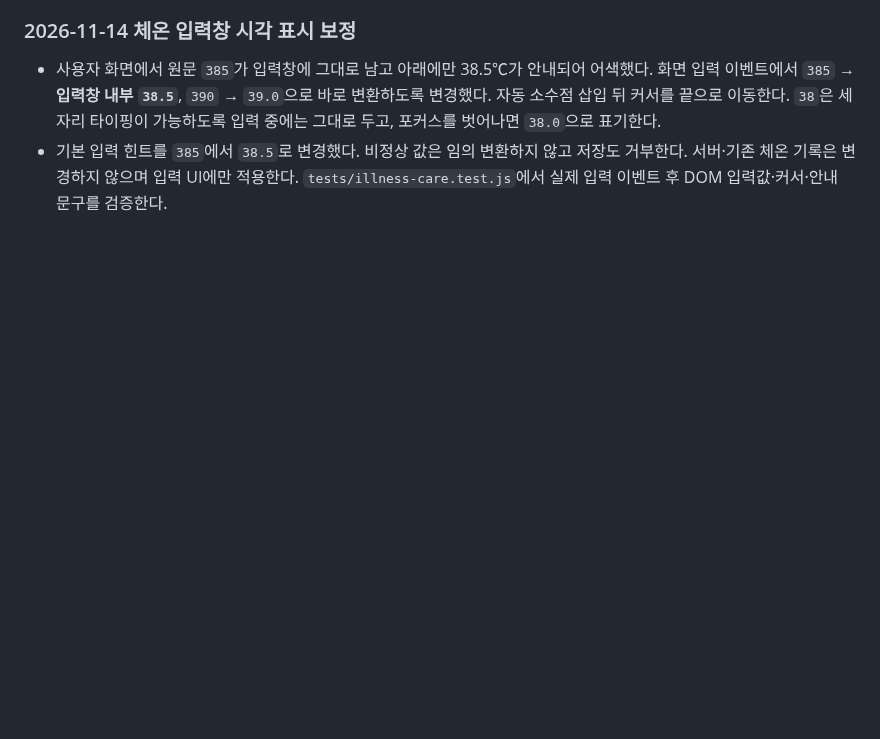
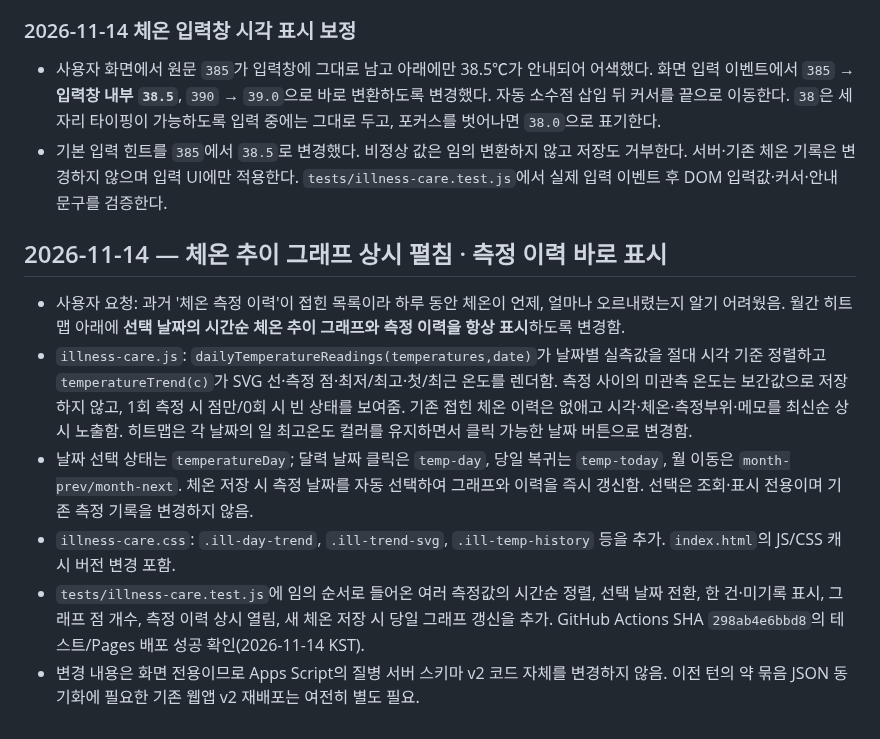
Before and after one commit to hossea123456789-design/YUHA-CARE, a Markdown page: ILLNESS_CARE_SPEC.md, the part around the change. Drawn GitHub-style; blank space fills up the shorter version.

Commit message:
docs(illness): note always-open daily fever trend and visible measurements

```diff
--- a/ILLNESS_CARE_SPEC.md
+++ b/ILLNESS_CARE_SPEC.md
@@ -66,3 +66,12 @@
 ### 2026-11-14 체온 입력창 시각 표시 보정
 - 사용자 화면에서 원문 `385`가 입력창에 그대로 남고 아래에만 38.5℃가 안내되어 어색했다. 화면 입력 이벤트에서 `385` → **입력창 내부 `38.5`**, `390` → `39.0`으로 바로 변환하도록 변경했다. 자동 소수점 삽입 뒤 커서를 끝으로 이동한다. `38`은 세 자리 타이핑이 가능하도록 입력 중에는 그대로 두고, 포커스를 벗어나면 `38.0`으로 표기한다.
 - 기본 입력 힌트를 `385`에서 `38.5`로 변경했다. 비정상 값은 임의 변환하지 않고 저장도 거부한다. 서버·기존 체온 기록은 변경하지 않으며 입력 UI에만 적용한다. `tests/illness-care.test.js`에서 실제 입력 이벤트 후 DOM 입력값·커서·안내 문구를 검증한다.
+
+## 2026-11-14 — 체온 추이 그래프 상시 펼침 · 측정 이력 바로 표시
+
+- 사용자 요청: 과거 '체온 측정 이력'이 접힌 목록이라 하루 동안 체온이 언제, 얼마나 오르내렸는지 알기 어려웠음. 월간 히트맵 아래에 **선택 날짜의 시간순 체온 추이 그래프와 측정 이력을 항상 표시**하도록 변경함.
+- `illness-care.js`: `dailyTemperatureReadings(temperatures,date)`가 날짜별 실측값을 절대 시각 기준 정렬하고 `temperatureTrend(c)`가 SVG 선·측정 점·최저/최고·첫/최근 온도를 렌더함. 측정 사이의 미관측 온도는 보간값으로 저장하지 않고, 1회 측정 시 점만/0회 시 빈 상태를 보여줌. 기존 접힌 체온 이력은 없애고 시각·체온·측정부위·메모를 최신순 상시 노출함. 히트맵은 각 날짜의 일 최고온도 컬러를 유지하면서 클릭 가능한 날짜 버튼으로 변경함.
+- 날짜 선택 상태는 `temperatureDay`; 달력 날짜 클릭은 `temp-day`, 당일 복귀는 `temp-today`, 월 이동은 `month-prev/month-next`. 체온 저장 시 측정 날짜를 자동 선택하여 그래프와 이력을 즉시 갱신함. 선택은 조회·표시 전용이며 기존 측정 기록을 변경하지 않음.
+- `illness-care.css`: `.ill-day-trend`, `.ill-trend-svg`, `.ill-temp-history` 등을 추가. `index.html`의 JS/CSS 캐시 버전 변경 포함.
+- `tests/illness-care.test.js`에 임의 순서로 들어온 여러 측정값의 시간순 정렬, 선택 날짜 전환, 한 건·미기록 표시, 그래프 점 개수, 측정 이력 상시 열림, 새 체온 저장 시 당일 그래프 갱신을 추가. GitHub Actions SHA `298ab4e6bbd8`의 테스트/Pages 배포 성공 확인(2026-11-14 KST).
+- 변경 내용은 화면 전용이므로 Apps Script의 질병 서버 스키마 v2 코드 자체를 변경하지 않음. 이전 턴의 약 묶음 JSON 동기화에 필요한 기존 웹앱 v2 재배포는 여전히 별도 필요.
```
